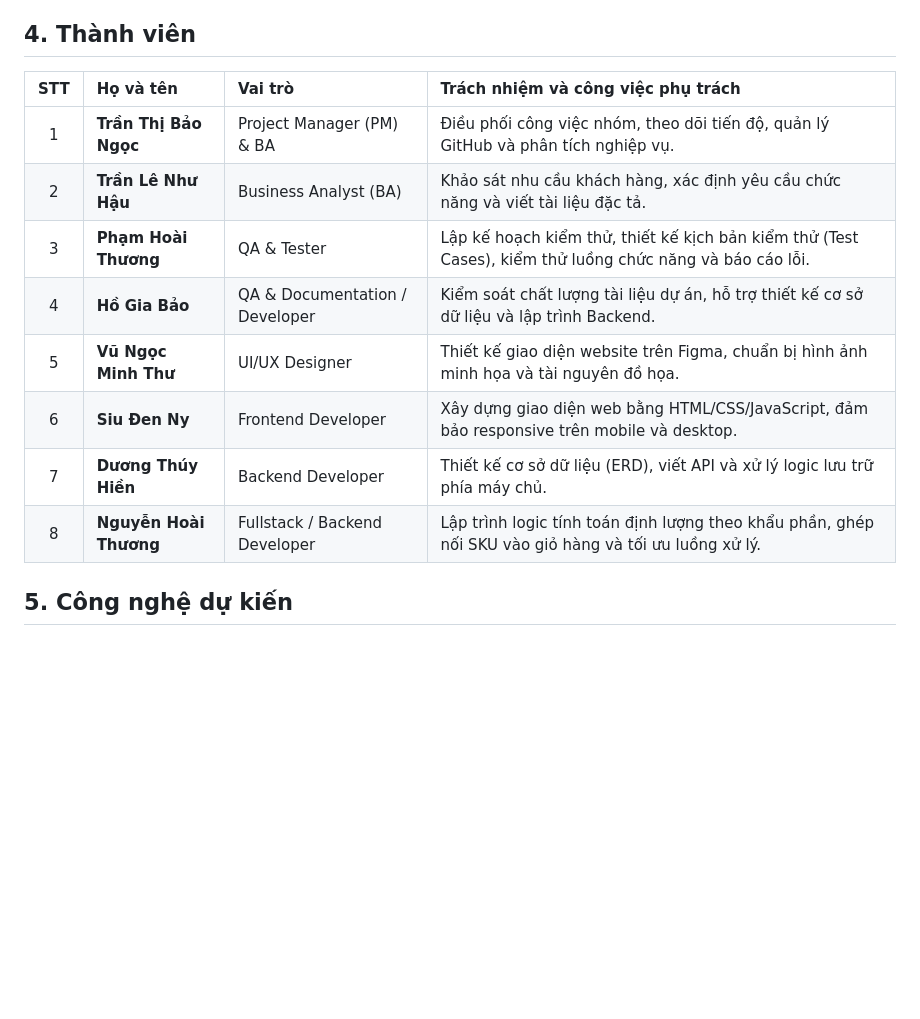
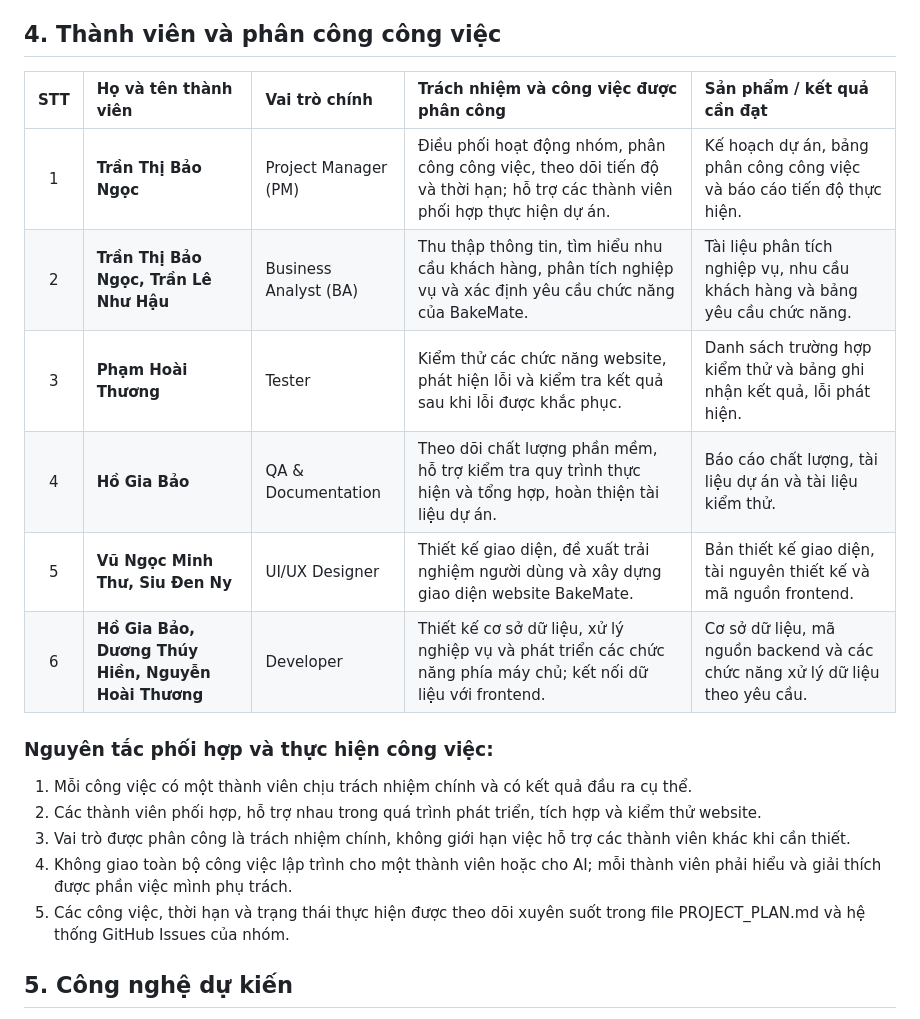
Before and after one commit to baovacai-beep/ecommerce-cosmetics-project-Nhom3, a Markdown page: README.md, the part around the change. GitHub-like rendering; blank space fills up the shorter version.

```diff
--- a/README.md
+++ b/README.md
@@ -36,18 +36,23 @@ Website giải quyết vấn đề bằng cách cho phép khách hàng chọn c
 20. Đánh giá sản phẩm.
 21. Quản trị sản phẩm, danh mục sản phẩm, công thức làm bánh, tồn kho, khách hàng, đơn hàng, khuyến mãi.
 
-## 4. Thành viên
+## 4. Thành viên và phân công công việc
 
-| STT | Họ và tên | Vai trò | Trách nhiệm và công việc phụ trách |
-| :---: | :--- | :--- | :--- |
-| 1 | **Trần Thị Bảo Ngọc** | Project Manager (PM) & BA | Điều phối công việc nhóm, theo dõi tiến độ, quản lý GitHub và phân tích nghiệp vụ. |
-| 2 | **Trần Lê Như Hậu** | Business Analyst (BA) | Khảo sát nhu cầu khách hàng, xác định yêu cầu chức năng và viết tài liệu đặc tả. |
-| 3 | **Phạm Hoài Thương** | QA & Tester | Lập kế hoạch kiểm thử, thiết kế kịch bản kiểm thử (Test Cases), kiểm thử luồng chức năng và báo cáo lỗi. |
-| 4 | **Hồ Gia Bảo** | QA & Documentation / Developer | Kiểm soát chất lượng tài liệu dự án, hỗ trợ thiết kế cơ sở dữ liệu và lập trình Backend. |
-| 5 | **Vũ Ngọc Minh Thư** | UI/UX Designer | Thiết kế giao diện website trên Figma, chuẩn bị hình ảnh minh họa và tài nguyên đồ họa. |
-| 6 | **Siu Đen Ny** | Frontend Developer | Xây dựng giao diện web bằng HTML/CSS/JavaScript, đảm bảo responsive trên mobile và desktop. |
-| 7 | **Dương Thúy Hiền** | Backend Developer | Thiết kế cơ sở dữ liệu (ERD), viết API và xử lý logic lưu trữ phía máy chủ. |
-| 8 | **Nguyễn Hoài Thương** | Fullstack / Backend Developer | Lập trình logic tính toán định lượng theo khẩu phần, ghép nối SKU vào giỏ hàng và tối ưu luồng xử lý. |
+| STT | Họ và tên thành viên | Vai trò chính | Trách nhiệm và công việc được phân công | Sản phẩm / kết quả cần đạt |
+| :---: | :--- | :--- | :--- | :--- |
+| 1 | **Trần Thị Bảo Ngọc** | Project Manager (PM) | Điều phối hoạt động nhóm, phân công công việc, theo dõi tiến độ và thời hạn; hỗ trợ các thành viên phối hợp thực hiện dự án. | Kế hoạch dự án, bảng phân công công việc và báo cáo tiến độ thực hiện. |
+| 2 | **Trần Thị Bảo Ngọc, Trần Lê Như Hậu** | Business Analyst (BA) | Thu thập thông tin, tìm hiểu nhu cầu khách hàng, phân tích nghiệp vụ và xác định yêu cầu chức năng của BakeMate. | Tài liệu phân tích nghiệp vụ, nhu cầu khách hàng và bảng yêu cầu chức năng. |
+| 3 | **Phạm Hoài Thương** | Tester | Kiểm thử các chức năng website, phát hiện lỗi và kiểm tra kết quả sau khi lỗi được khắc phục. | Danh sách trường hợp kiểm thử và bảng ghi nhận kết quả, lỗi phát hiện. |
+| 4 | **Hồ Gia Bảo** | QA & Documentation | Theo dõi chất lượng phần mềm, hỗ trợ kiểm tra quy trình thực hiện và tổng hợp, hoàn thiện tài liệu dự án. | Báo cáo chất lượng, tài liệu dự án và tài liệu kiểm thử. |
+| 5 | **Vũ Ngọc Minh Thư, Siu Đen Ny** | UI/UX Designer | Thiết kế giao diện, đề xuất trải nghiệm người dùng và xây dựng giao diện website BakeMate. | Bản thiết kế giao diện, tài nguyên thiết kế và mã nguồn frontend. |
+| 6 | **Hồ Gia Bảo, Dương Thúy Hiền, Nguyễn Hoài Thương** | Developer | Thiết kế cơ sở dữ liệu, xử lý nghiệp vụ và phát triển các chức năng phía máy chủ; kết nối dữ liệu với frontend. | Cơ sở dữ liệu, mã nguồn backend và các chức năng xử lý dữ liệu theo yêu cầu. |
+
+### Nguyên tắc phối hợp và thực hiện công việc:
+1. Mỗi công việc có một thành viên chịu trách nhiệm chính và có kết quả đầu ra cụ thể.
+2. Các thành viên phối hợp, hỗ trợ nhau trong quá trình phát triển, tích hợp và kiểm thử website.
+3. Vai trò được phân công là trách nhiệm chính, không giới hạn việc hỗ trợ các thành viên khác khi cần thiết.
+4. Không giao toàn bộ công việc lập trình cho một thành viên hoặc cho AI; mỗi thành viên phải hiểu và giải thích được phần việc mình phụ trách.
+5. Các công việc, thời hạn và trạng thái thực hiện được theo dõi xuyên suốt trong file PROJECT_PLAN.md và hệ thống GitHub Issues của nhóm.
 
 ## 5. Công nghệ dự kiến
 - Frontend: HTML5, CSS3, JavaScript, Bootstrap 5.
```
